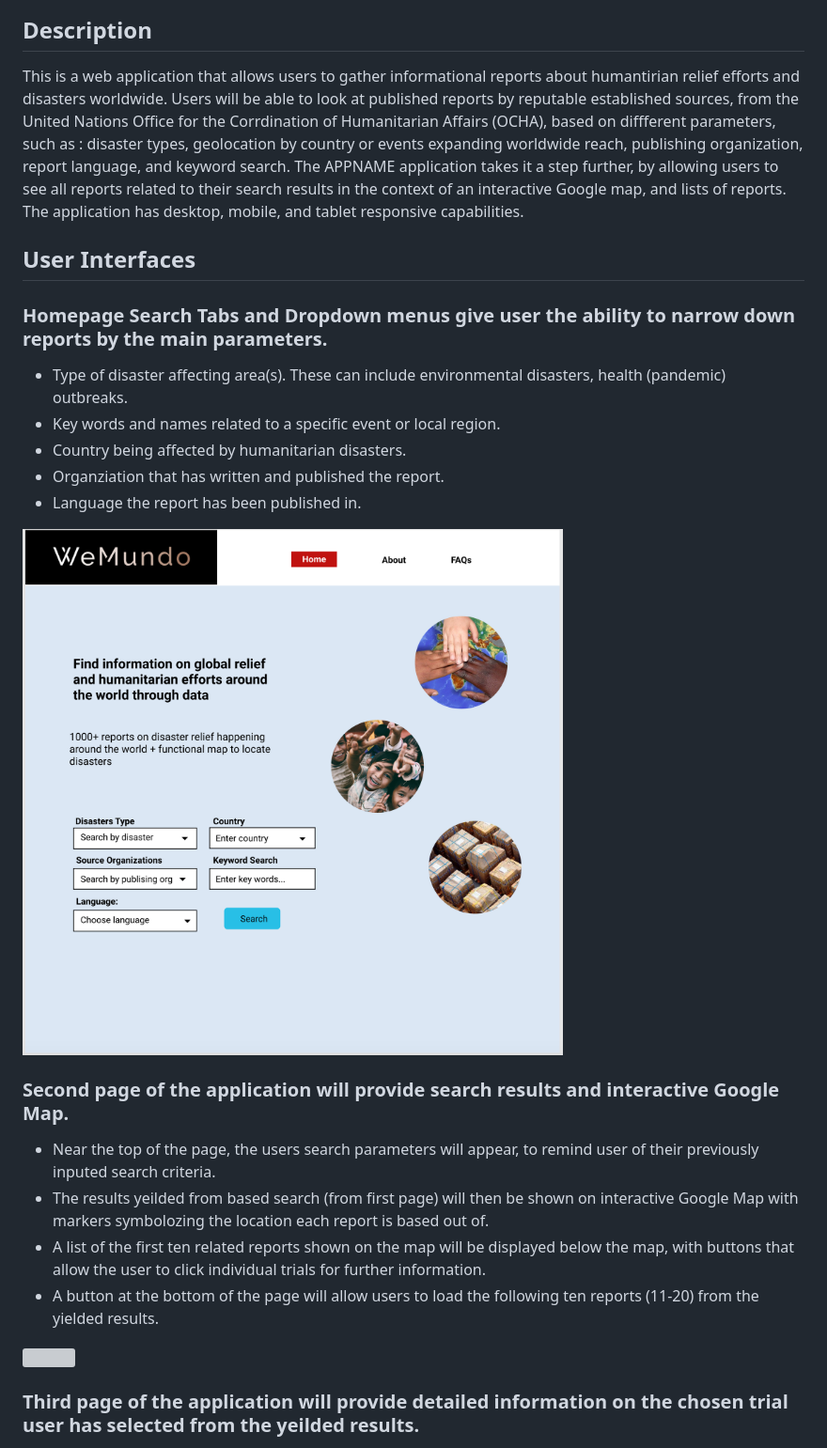
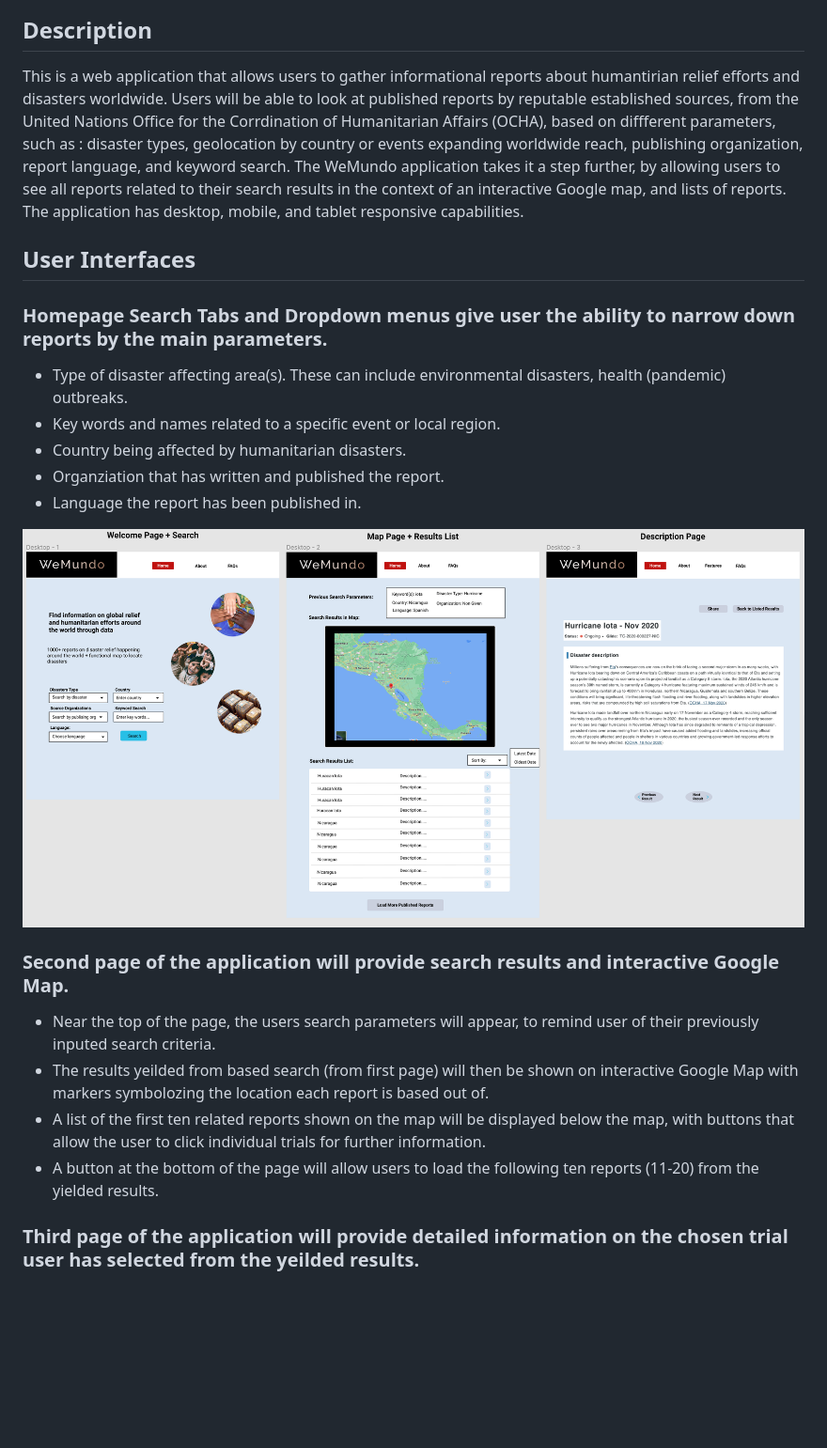
Before and after one commit to DEsp104/Humanitarian_UN_OCHA_Information_Search_App, a Markdown page: README.md, the part around the change printed below. Shown: that part at 94% size. GitHub-like rendering; pictures changed too: Images/WeMundo_Desktop_WireFrame_WebRelief_API_App.png (added); blank space fills up the shorter version; grey boxes are pictures that could not be loaded.

```diff
--- a/README.md
+++ b/README.md
@@ -6,7 +6,7 @@
 
 ## Description
 
-This is a web application that allows users to gather informational reports about humantirian relief efforts and disasters worldwide. Users will be able to look at published reports by reputable established sources, from the United Nations Office for the Corrdination of Humanitarian Affairs (OCHA), based on diffferent parameters, such as : disaster types, geolocation by country or events expanding worldwide reach, publishing organization, report language, and keyword search. The APPNAME application takes it a step further, by allowing users to see all reports related to their search results in the context of an interactive Google map, and lists of reports. The application has desktop, mobile, and tablet responsive capabilities.
+This is a web application that allows users to gather informational reports about humantirian relief efforts and disasters worldwide. Users will be able to look at published reports by reputable established sources, from the United Nations Office for the Corrdination of Humanitarian Affairs (OCHA), based on diffferent parameters, such as : disaster types, geolocation by country or events expanding worldwide reach, publishing organization, report language, and keyword search. The WeMundo application takes it a step further, by allowing users to see all reports related to their search results in the context of an interactive Google map, and lists of reports. The application has desktop, mobile, and tablet responsive capabilities.
 
 ## User Interfaces
 
@@ -18,7 +18,7 @@ This is a web application that allows users to gather informational reports abou
 - Organziation that has written and published the report.
 - Language the report has been published in.
 
-![](./Images/WeMundo_App_Desktop_Pg_1_WireFrame.png)
+![](./Images/WeMundo_Desktop_WireFrame_WebRelief_API_App.png)
 
 ### Second page of the application will provide search results and interactive Google Map.
 
```
Also changed, not shown: other parts of README.md (+9 -19 lines), 1 other file.
